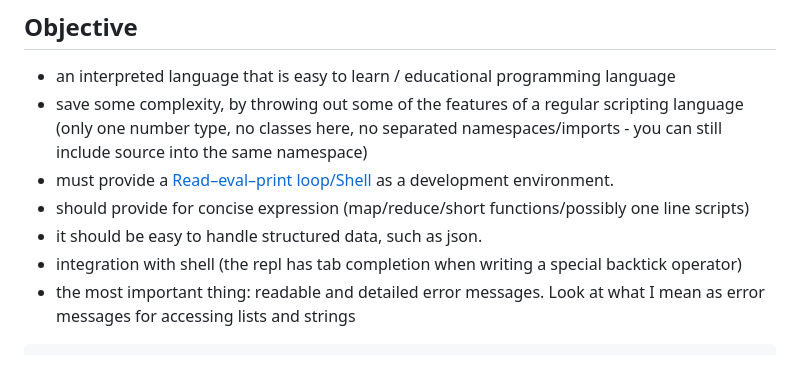
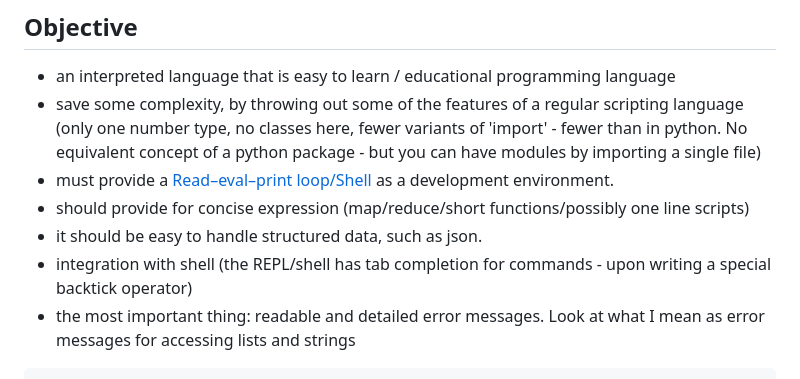
Before and after one commit to MoserMichael/jscriptparse, a Markdown page: PYXDESIGN.md, the part around the change. Rendered like a GitHub page.

Commit message:
fix text

````diff
--- a/PYXDESIGN.md
+++ b/PYXDESIGN.md
@@ -7,11 +7,11 @@ The programming language is named after Winnie-the-Pooh, in the Russian translat
 ## Objective
 
 - an interpreted language that is easy to learn / educational programming language
-- save some complexity, by throwing out some of the features of a regular scripting language (only one number type, no classes here, no separated namespaces/imports - you can still include source into the same namespace)
+- save some complexity, by throwing out some of the features of a regular scripting language (only one number type, no classes here, fewer variants of 'import' - fewer than in python. No equivalent concept of a python package - but you can have modules by importing a single file)
 - must provide a [Read–eval–print loop/Shell](https://en.wikipedia.org/wiki/Read%E2%80%93eval%E2%80%93print_loop)  as a development environment.
 - should provide for concise expression (map/reduce/short functions/possibly one line scripts)
 - it should be easy to handle structured data, such as json.
-- integration with shell (the repl has tab completion when writing a special backtick operator)
+- integration with shell (the REPL/shell has tab completion for commands - upon writing a special backtick operator)
 - the most important thing: readable and detailed error messages. Look at what I mean as error messages for accessing lists and strings
 
 ```
````
